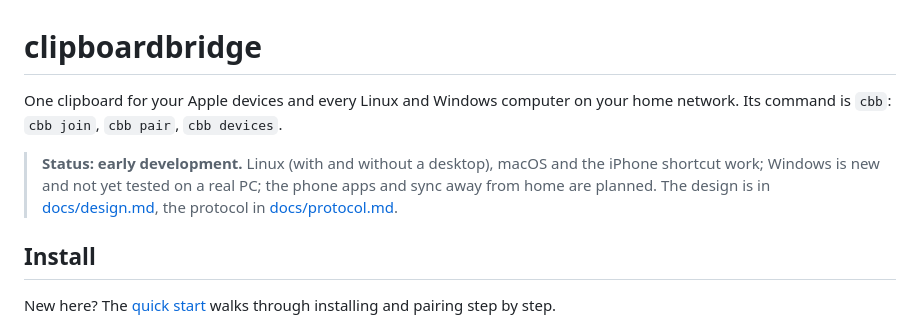
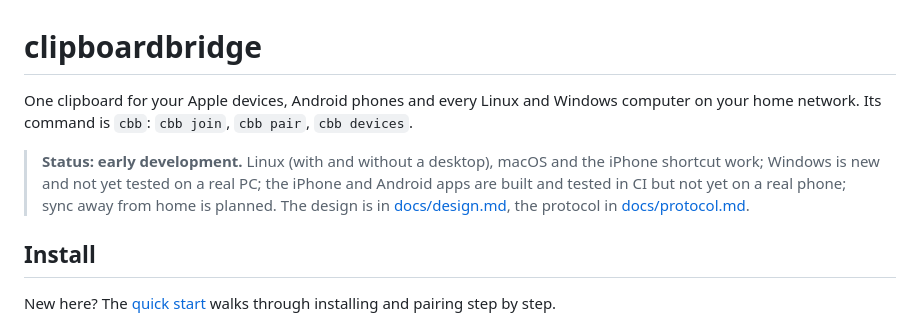
Before and after one commit to HunterEwok/clipboardbridge, a Markdown page: README.md, the part around the change. Rendered like a GitHub page.

```diff
--- a/README.md
+++ b/README.md
@@ -1,11 +1,11 @@
 # clipboardbridge
 
-One clipboard for your Apple devices and every Linux and Windows computer on your home network. Its
-command is `cbb`: `cbb join`, `cbb pair`, `cbb devices`.
+One clipboard for your Apple devices, Android phones and every Linux and Windows computer on
+your home network. Its command is `cbb`: `cbb join`, `cbb pair`, `cbb devices`.
 
 > **Status: early development.** Linux (with and without a desktop), macOS and the iPhone
-> shortcut work; Windows is new and not yet tested on a real PC; the phone apps and sync
-> away from home are planned. The design is
+> shortcut work; Windows is new and not yet tested on a real PC; the iPhone and Android apps
+> are built and tested in CI but not yet on a real phone; sync away from home is planned. The design is
 > in [docs/design.md](docs/design.md), the protocol in [docs/protocol.md](docs/protocol.md).
 
 ## Install
```
Also changed, not shown: CLAUDE.md (+9 -2 lines).
